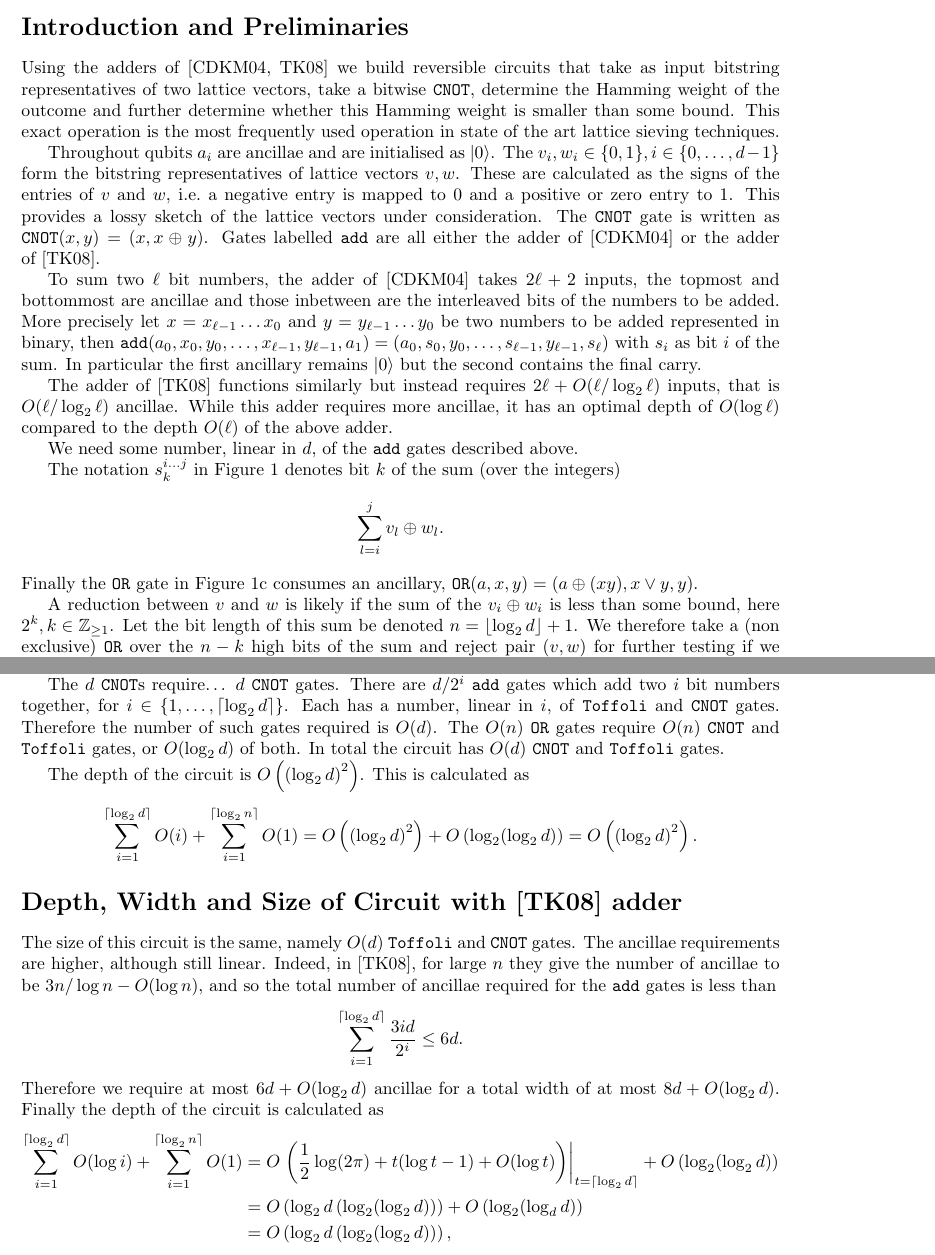
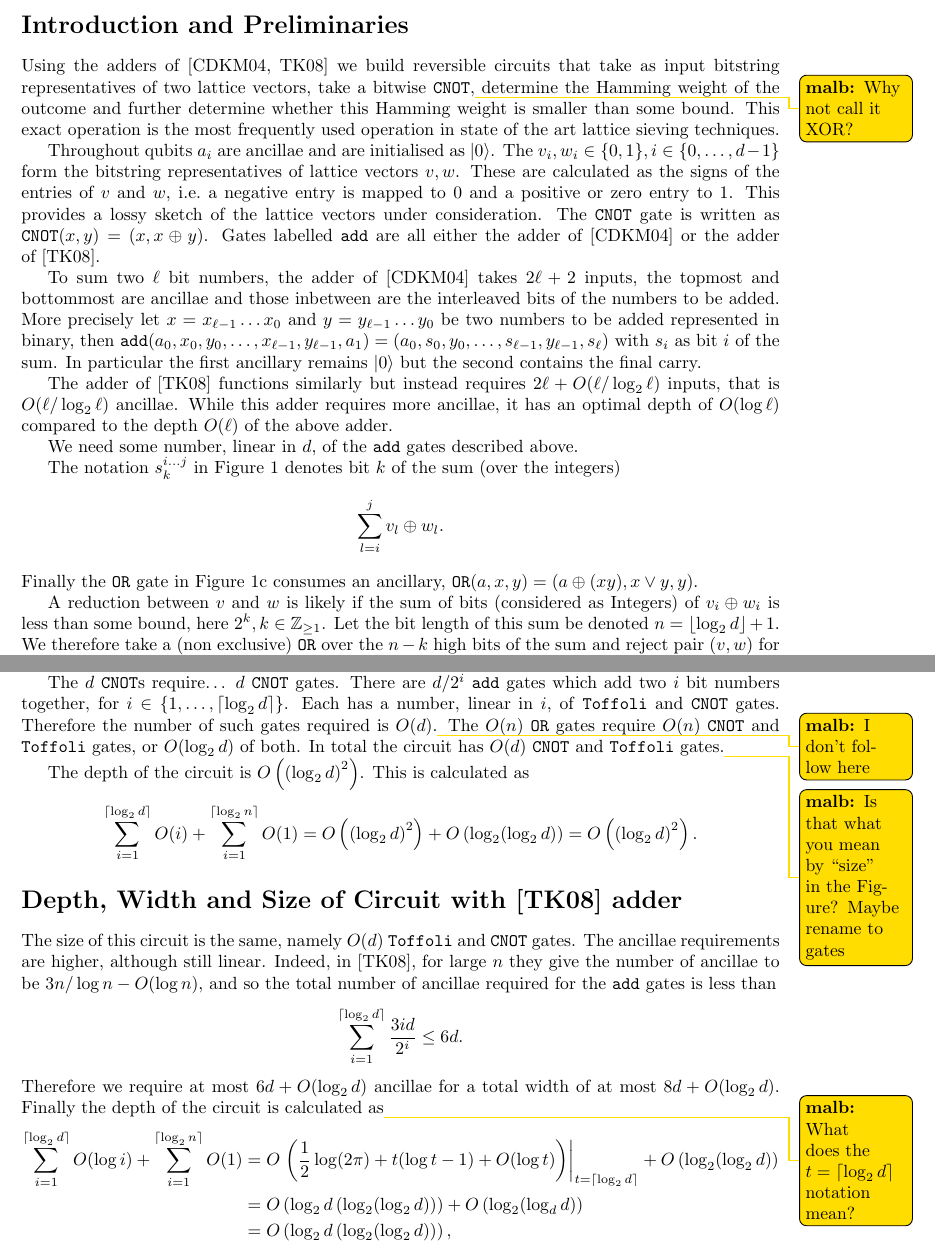
Before and after one commit to jschanck/eprint-2019-1161, a LaTeX document (main.tex): two parts of pages 1 and 2 of 3, joined at a grey line, cut so that both start at the same text. Compiled offline with pdfLaTeX.

Commit message:
comments

```diff
--- a/main.tex
+++ b/main.tex
@@ -31,6 +31,11 @@
 \newtheorem*{mydef}{Definition}
 \newtheorem*{heu}{Heuristic}
 
+\definecolor{niceorange}{HTML}{FFDD00}
+\usepackage[color=niceorange]{todonotes}
+\usepackage{xspace}
+\newcommand{\malb}[2][inline]{\todo[#1]{\textbf{malb:} #2}\xspace}
+
 \usepackage{geometry}
 
 \begin{document}
@@ -39,7 +44,7 @@
 
 \section*{Introduction and Preliminaries}
 
-Using the adders of~\cite{cuccaro2004new,Takahashi:2008:FQC} we build reversible circuits that take as input bitstring representatives of two lattice vectors, take a bitwise \texttt{CNOT}, determine the Hamming weight of the outcome and further determine whether this Hamming weight is smaller than some bound.
+Using the adders of~\cite{cuccaro2004new,Takahashi:2008:FQC} we build reversible circuits that take as input bitstring representatives of two lattice vectors, take a bitwise \texttt{CNOT},\malb[]{Why not call it XOR?} determine the Hamming weight of the outcome and further determine whether this Hamming weight is smaller than some bound.
 This exact operation is the most frequently used operation in state of the art lattice sieving techniques.
 
 Throughout qubits $a_{i}$ are ancillae and are initialised as $\ket{0}$.
@@ -64,7 +69,7 @@ The notation $s^{i\dots j}_{k}$ in Figure~\ref{fig:naive_popcnt} denotes bit $k$
 \]
 Finally the \texttt{OR} gate in Figure~\ref{subfig:naive_popcnt3} consumes an ancillary, \texttt{OR}$(a, x, y) = (a \oplus (xy), x\vee y, y)$.
 
-A reduction between $v$ and $w$ is likely if the sum of the $v_{i} \oplus w_{i}$ is less than some bound, here $2^{k}, k \in \mathbb{Z}_{\geq 1}$.
+A reduction between $v$ and $w$ is likely if the sum of bits (considered as Integers) of $v_{i} \oplus w_{i}$ is less than some bound, here $2^{k}, k \in \mathbb{Z}_{\geq 1}$.
 Let the bit length of this sum be denoted $n = \lfloor\log_{2}d\rfloor + 1$.
 We therefore take a (non exclusive) \texttt{OR} over the $n - k$ high bits of the sum and reject pair $(v, w)$ for further testing if we receive a $\ket{1}$.
 We require some number, linear in $n$, of the \texttt{OR} gates described above.
@@ -98,9 +103,9 @@ Furthermore, we require $O(n)$ ancillae for the \texttt{OR} gates.
 In terms of $d$ this is $d + O(\log_{2}d)$ ancillae. The width of the circuit is therefore $3d + O(\log_{2}d)$, $2d$ of which represent $v, w$.
 
 The $d$ \texttt{CNOT}s require\dots\ $d$ \texttt{CNOT} gates.
-There are $d/2^{i}$ \texttt{add} gates which add two $i$ bit numbers together, for $i \in \{1, \dots, \lceil \log_{2}d\rceil\}$. Each has a number, linear in $i$, of \texttt{Toffoli} and \texttt{CNOT} gates. Therefore the number of such gates required is $O(d)$.
+There are $d/2^{i}$ \texttt{add} gates which add two $i$ bit numbers together, for $i \in \{1, \dots, \lceil \log_{2}d\rceil\}$. Each has a number, linear in $i$, of \texttt{Toffoli} and \texttt{CNOT} gates. Therefore the number of such gates required is $O(d)$.\malb[]{I don't follow here}
 The $O(n)$ \texttt{OR} gates require $O(n)$ \texttt{CNOT} and \texttt{Toffoli} gates, or $O(\log_{2}d)$ of both.
-In total the circuit has $O(d)$ \texttt{CNOT} and \texttt{Toffoli} gates.
+In total the circuit has $O(d)$ \texttt{CNOT} and \texttt{Toffoli} gates.\malb[]{Is that what you mean by ``size'' in the Figure? Maybe rename to gates}
 
 The depth of the circuit is $O\left({(\log_{2}d)}^{2}\right)$. This is calculated as
 \[
@@ -116,7 +121,7 @@ Indeed, in~\cite{Takahashi:2008:FQC}, for large $n$ they give the number of anci
     \displaystyle\sum\limits_{i = 1}^{\lceil \log_{2}d\rceil}{\frac{3id}{2^{i}}} \leq 6d.
 \]
 Therefore we require at most $6d + O(\log_{2}d)$ ancillae for a total width of at most $8d + O(\log_{2}d)$.
-Finally the depth of the circuit is calculated as
+Finally the depth of the circuit is calculated as\malb[]{What does the \({t = \lceil\log_{2}d\rceil}\) notation mean?}
 \begin{align*}
     \displaystyle\sum\limits_{i = 1}^{\lceil \log_{2}d\rceil}{O(\log i)} + \displaystyle\sum\limits_{i = 1}^{\lceil \log_{2}n\rceil}{O(1)} &= O\left.\left(\frac{1}{2}\log(2\pi) + t(\log t - 1) + O(\log t)\right)\right|_{t = \lceil\log_{2}d\rceil} + O\left(\log_{2}(\log_{2}d)\right)\\
     &= O\left(\log_{2}d\left(\log_{2}(\log_{2}d)\right)\right) + O\left(\log_{2}(\log_{d}d)\right)\\
```
Also changed, not shown: main.tex (7 more changed lines).
